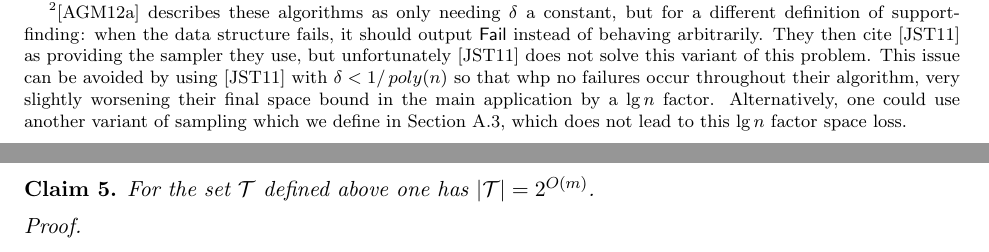
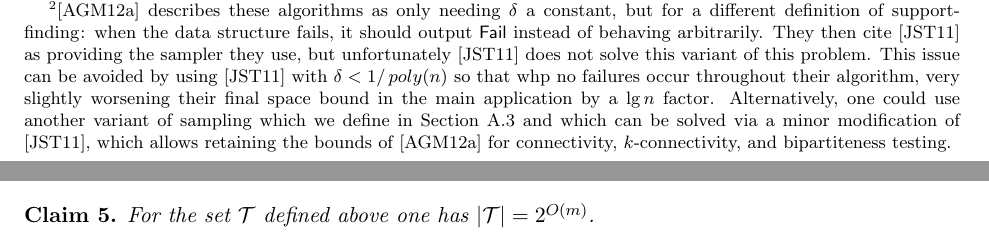
Before and after one commit to MobinY/Streaming-Data-Sampler-Memory-Bound, a LaTeX paper (paper.tex, which reads intro.tex): two parts of pages 4 and 20 of 32, joined at a grey line, cut so that both start at the same text. Compiled offline with pdfLaTeX.

Commit message:
footnote change

```diff
--- a/intro.tex
+++ b/intro.tex
@@ -66,7 +66,7 @@ reference & problem & distribution & $k>1$? & $\delta = o(1)$?\\
 
 \paragraph{Universal relation.} The work of \cite{JowhariST11} obtains its lower bound for $\ell_0$-sampling (and some other problems) via reductions from {\em universal relation} ($\ur$). This problem was defined in \cite{KarchmerRW95} and arose in connection with the work \cite{KarchmerW90} on circuit depth lower bounds. For $f:\{0,1\}^n\rightarrow\{0,1\}$, $D(f)$ is the minimum depth of a fan-in $2$ circuit over basis $\{\neg, \vee, \wedge\}$ computing $f$. Meanwhile, $C(f)$ is defined as the minimum number of bits that need to be communicated in a correct deterministic protocol for Alice and Bob to solve the following communication problem: Alice receives $x\in f^{-1}(0)$ and Bob receives $y\in f^{-1}(1)$ (implying $x\neq y$), and they must agree on an index $i\in[n]$ such that $x_i\neq y_i$. It is shown in \cite{KarchmerW90} that $D(f) = C(f)$, which they then used to show a tight $\Omega(\log^2 n)$ depth lower bound for monotone circuits solving undirected $s$-$t$ connectivity. The work of \cite{KarchmerRW95} then proposed a strategy to separate the complexity classes $\mathbf{NC}^1$ and $\mathbf{P}$: start with a function $f$ on $\log n$ bits requiring depth $\Omega(\log n)$, then ``compose'' it with itself $k = \log n / \log\log n$ times (see \cite{KarchmerW90} for the definition of composition). If one could prove a strong enough direct sum theorem for communication complexity after composition, even for a random $f$, this construction would yield a function that is provably in $\mathbf{P}$ (in fact even in $\mathbf{NC}^2$), but not $\mathbf{NC}^1$. Proving such a direct sum theorem is still open, and the statement that it is true is known as the ``KRW conjecture''; see for example the recent works \cite{GavinskyMWW14,DinurM16} on this conjecture. As a toy problem en route to resolving it, \cite{KarchmerRW95} suggested proving a direct sum theorem for $k$-fold composition of a particular function $\ur$ that they defined. That task was positively resolved in \cite{EIRS91} (see also \cite{HastadW90}).
 
-\footnotetext{\label{notejst}\cite{AhnGM12a} describes these algorithms as only needing $\delta$ a constant, but for a different definition of \suppfind{}: when the data structure fails, it should output \textsf{Fail} instead of behaving arbitrarily. They then cite \cite{JowhariST11} as providing the sampler they use, but unfortunately \cite{JowhariST11} does not solve this variant of this problem. This issue can be avoided by using \cite{JowhariST11} with $\delta < 1/\mathop{poly}(n)$ so that whp no failures occur throughout their algorithm, very slightly worsening their final space bound in the main application by a $\lg n$ factor. Alternatively, one could use another variant of sampling which we define in Section~\ref{sec:variant}, which does not lead to this $\lg n$ factor space loss.}
+\footnotetext{\label{notejst}\cite{AhnGM12a} describes these algorithms as only needing $\delta$ a constant, but for a different definition of \suppfind{}: when the data structure fails, it should output \textsf{Fail} instead of behaving arbitrarily. They then cite \cite{JowhariST11} as providing the sampler they use, but unfortunately \cite{JowhariST11} does not solve this variant of this problem. This issue can be avoided by using \cite{JowhariST11} with $\delta < 1/\mathop{poly}(n)$ so that whp no failures occur throughout their algorithm, very slightly worsening their final space bound in the main application by a $\lg n$ factor. Alternatively, one could use another variant of sampling which we define in Section~\ref{sec:variant} and which can be solved via a minor modification of \cite{JowhariST11}, which allows retaining the bounds of \cite{AhnGM12a} for connectivity, $k$-connectivity, and bipartiteness testing.}
 
 The problem $\ur$ abstracts away the function $f$, and Alice and Bob are simply given $x,y\in\{0,1\}^n$ with the promise that $x\neq y$. The players must then agree on any index $i$ with $x_i\neq y_i$. The deterministic communication complexity of $\ur$ is nearly completely understood, with upper and lower bounds that match up to an additive $3$ bits, even if one imposes an upper bound on the number of rounds of communication \cite{TardosZ97}. Henceforth we also consider a generalized problem $\ur_k$, where the output must be $\min\{k, \|x-y\|_0\}$ distinct indices on which $x, y$ differ. We also use $\ur^{\subset}, \ur_k^{\subset}$ to denote the variants when promised $\supp(y)\subset \supp(x)$, and also Bob knows $\|x\|_0$. Clearly $\ur, \ur_k$ can only be harder than $\ur^\subset, \ur_k^\subset$, respectively.
 
```
